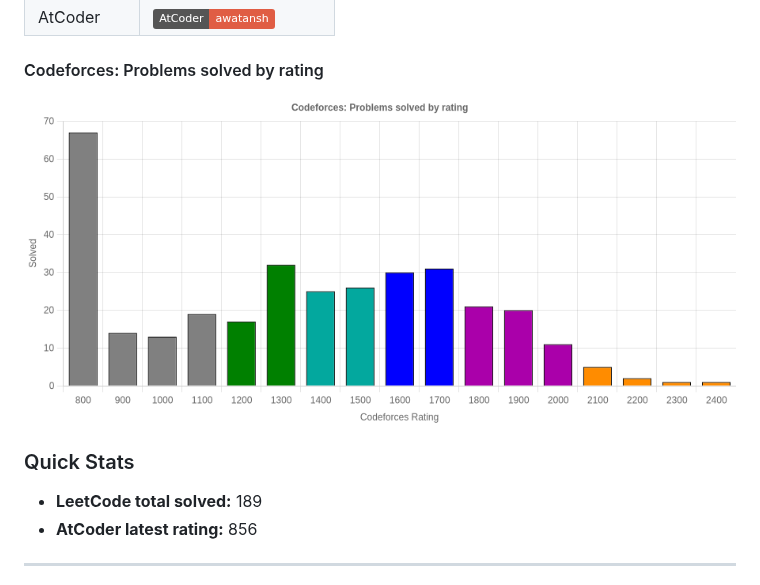
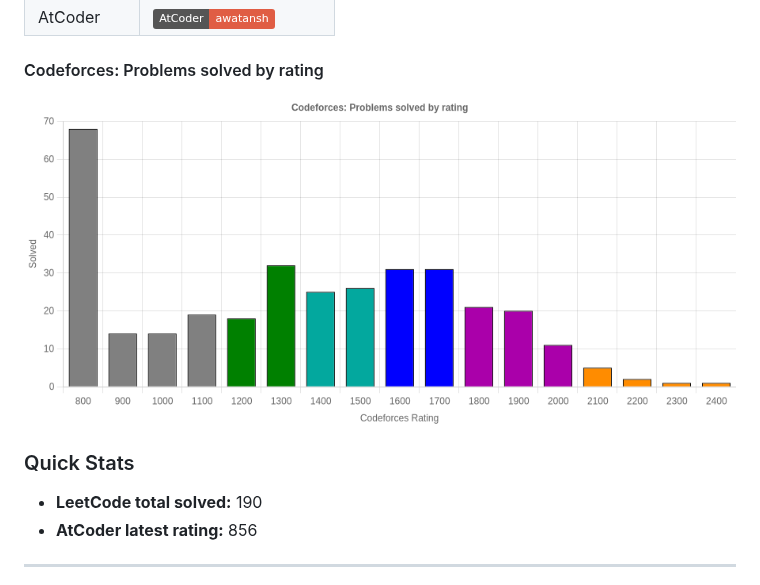
Before and after one commit to Awatansh/awatansh, a Markdown page: README.md, the part around the change. Drawn GitHub-style; pictures changed too: assets/cf_rating_chart.png; badges without logos.

```diff
--- a/README.md
+++ b/README.md
@@ -19,7 +19,7 @@ A passionate software dev with a keen interest in problem solving and advanced a
 </div>
 
 ### Quick Stats
-- **LeetCode total solved:** 189
+- **LeetCode total solved:** 190
 - **AtCoder latest rating:** 856
 
 ---
```
Also changed, not shown: 2 other files.
